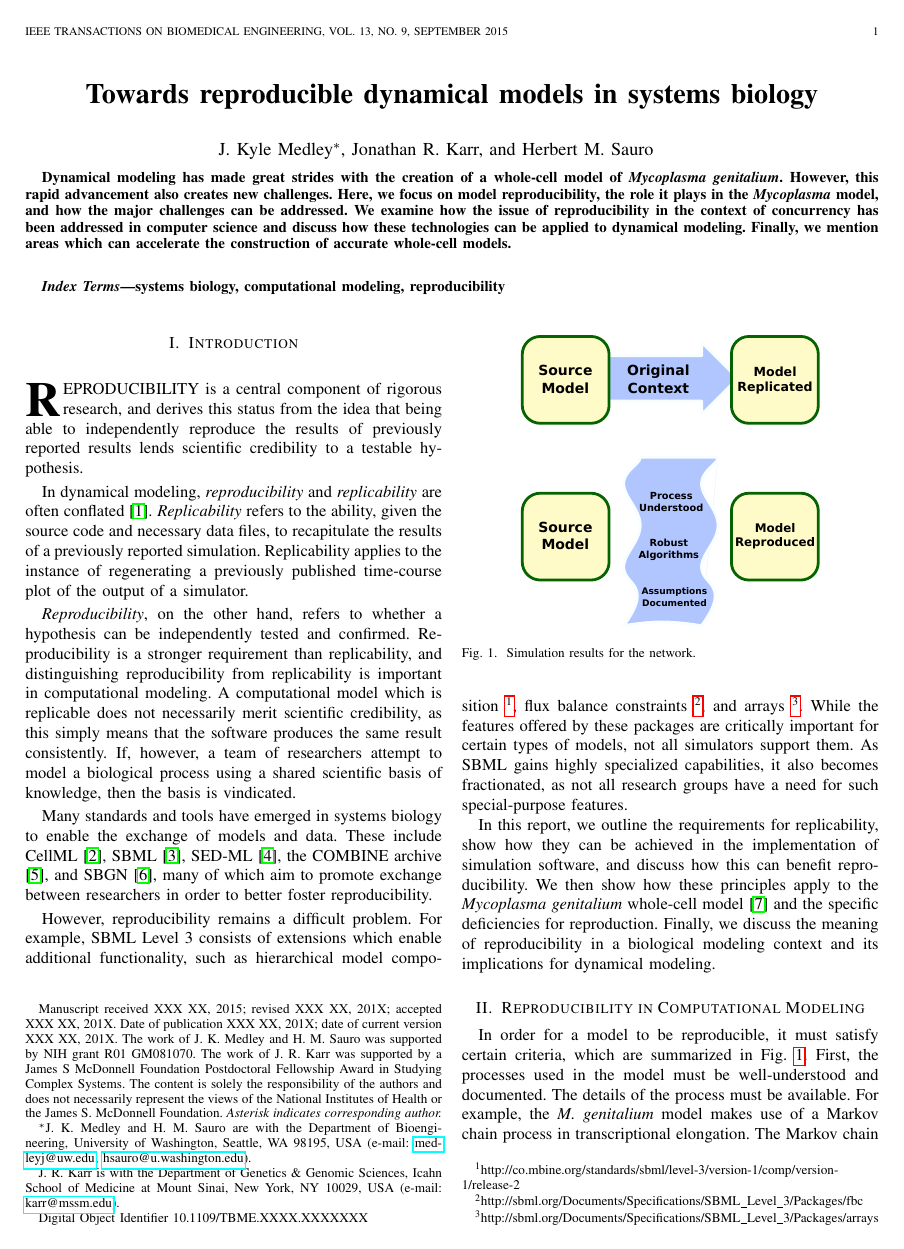
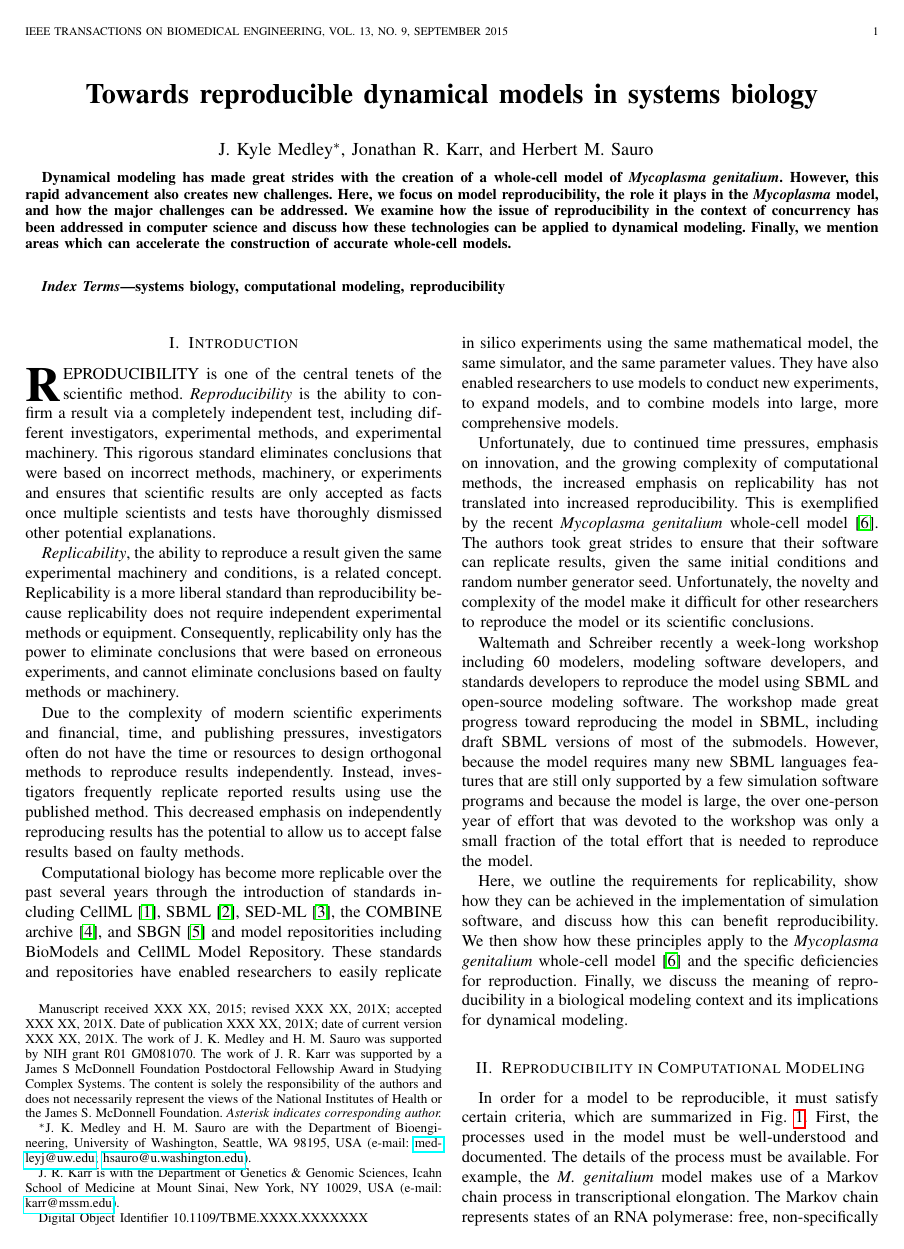
Before and after one commit to 0u812/ieee-reproducibility-paper, a LaTeX paper (model_reproducibility.tex): page 1 of 5. Compiled offline with pdfLaTeX.

Commit message:
alternative into

```diff
--- a/model_reproducibility.tex
+++ b/model_reproducibility.tex
@@ -487,14 +487,25 @@ systems biology, computational modeling, reproducibility
 %
 % Here we have the typical use of a "T" for an initial drop letter
 % and "HIS" in caps to complete the first word.
-\IEEEPARstart{R}{eproducibility} is a central component of rigorous
-research, and derives this status from the idea that being able to independently reproduce the results of
-previously reported results lends scientific credibility to
-a testable hypothesis.
+\IEEEPARstart{R}{eproducibility} is one of the central tenets of the scientific method.
+\textit{Reproducibility} is the ability to confirm a result via a completely independent test, including different investigators, experimental methods, and experimental machinery.
+This rigorous standard eliminates conclusions that were based on incorrect methods, machinery, or experiments and ensures that scientific results are only accepted as facts once multiple scientists and tests have thoroughly dismissed other potential explanations.
+
+\textit{Replicability}, the ability to reproduce a result given the same experimental machinery and conditions, is a related concept.
+Replicability is a more liberal standard than reproducibility because replicability does not require independent experimental methods or equipment.
+Consequently, replicability only has the power to eliminate conclusions that were based on erroneous experiments, and cannot eliminate conclusions based on faulty methods or machinery.
+
+Due to the complexity of modern scientific experiments and financial, time, and publishing pressures, investigators often do not have the time or resources to design orthogonal methods to reproduce results independently. Instead, investigators frequently replicate reported results using use the published method. This decreased emphasis on independently reproducing results has the potential to allow us to accept false results based on faulty methods.
+
+Computational biology has become more replicable over the past several years through the introduction of standards including CellML \cite{cuellar2003overview}, SBML \cite{hucka2003}, SED-ML \cite{sedml2011}, the COMBINE archive \cite{COMBINE2012}, and SBGN \cite{LeNovereHMMSS09} and model repositorities including BioModels and CellML Model Repository. These standards and repositories have enabled researchers to easily replicate in silico experiments using the same mathematical model, the same simulator, and the same parameter values. They have also enabled researchers to use models to conduct new experiments, to expand models, and to combine models into large, more comprehensive models.
+
+Unfortunately, due to continued time pressures, emphasis on innovation, and the growing complexity of computational methods, the increased emphasis on replicability has not translated into increased reproducibility. This is exemplified by the recent \textit{Mycoplasma genitalium} whole-cell model \cite{Karr2012}. The authors took great strides to ensure that their software can replicate results, given the same initial conditions and random number generator seed. Unfortunately, the novelty and complexity of the model make it difficult for other researchers to reproduce the model or its scientific conclusions.
+
+Waltemath and Schreiber recently a week-long workshop including 60 modelers, modeling software developers, and standards developers to reproduce the model using SBML and open-source modeling software. The workshop made great progress toward reproducing the model in SBML, including draft SBML versions of most of the submodels. However, because the model requires many new SBML languages features that are still only supported by a few simulation software programs and because the model is large, the over one-person year of effort that was devoted to the workshop was only a small fraction of the total effort that is needed to reproduce the model.
 
 % When tests are performed directly on physical systems, the outcome can be subject to a
 % number of contextual factors. In biological systems, experimental measurements are highly
-% sensitive to context. It has been suggested that such sensitivity may be due to selective
+% sensitive to context. It has b een suggested that such sensitivity may be due to selective
 % pressure causing organisms to develop traits and behaviors that enable robustness under
 % a variety of environmental conditions \cite{ArkinContext12}.
 % cite Begley Nature drug discovery 2012?
@@ -504,42 +515,6 @@ a testable hypothesis.
 % Provided that the same initial state is used, the simulation results should be identical.
 % Computational models would seem avoid reproducibility
 % problems stemming from the complex interaction of context with observed behavior.
-In dynamical modeling, \textit{reproducibility}
-and \textit{replicability} are often conflated \cite{drummond2009replicability}.
-\textit{Replicability} refers to the ability, given the source code and
-necessary data files, to recapitulate the results of a previously reported simulation.
-Replicability applies to the instance of regenerating a previously published time-course
-plot of the output of a simulator.
-% add reproducibility def
-
-\textit{Reproducibility}, on the other hand, refers to whether a hypothesis can be
-independently tested and confirmed.
-Reproducibility is a stronger requirement than replicability, and distinguishing reproducibility
-from replicability is important in computational modeling.
-A computational model which is replicable does not necessarily merit scientific credibility,
-as this simply means that the software produces the same result consistently.
-If, however, a team of researchers attempt to model a biological process using
-a shared scientific basis of knowledge, then the basis is vindicated.
-
-% Bacon: heat
-
-% Great strides have been made in facilitating replicability in computational modeling
-% of biological systems, such as
-Many standards and tools have emerged in systems biology to enable the exchange of models and data.
-These include
-CellML \cite{cuellar2003overview}, SBML \cite{hucka2003}, SED-ML \cite{sedml2011}, the COMBINE archive \cite{COMBINE2012}, and SBGN \cite{LeNovereHMMSS09},
-many of which aim to promote exchange between researchers in order to better foster reproducibility.
-
-However, reproducibility remains a difficult problem.
-For example, SBML Level 3 consists of extensions which enable additional
-functionality, such as
-hierarchical model composition \footnote{http://co.mbine.org/standards/sbml/level-3/version-1/comp/version-1/release-2},
-flux balance constraints \footnote{ http://sbml.org/Documents/Specifications/SBML\_Level\_3/Packages/fbc}, and
-arrays \footnote{http://sbml.org/Documents/Specifications/SBML\_Level\_3/Packages/arrays}.
-While the features offered by these packages are critically important for certain
-types of models, not all simulators support them.
-As SBML gains highly specialized capabilities, it also becomes fractionated, as
-not all research groups have a need for such special-purpose features.
 
 % However, scientific understanding depends on the ability to lucidly understand the
 % underlying laws which govern the behavior of a system.
@@ -558,7 +533,7 @@ not all research groups have a need for such special-purpose features.
 % the role they play in the context of a whole-cell model of \textit{Mycoplasma genitalium}
 % \cite{Karr2012},
 % which represents the first integrated physics-based computational model of a complete organism.
-In this report, we outline the requirements for replicability, show how they can
+Here, we outline the requirements for replicability, show how they can
 be achieved in the implementation of simulation software, and discuss how this can benefit
 reproducibility. We then show how these principles apply to the \textit{Mycoplasma genitalium} whole-cell
 model \cite{Karr2012} and the specific deficiencies for reproduction.
```
